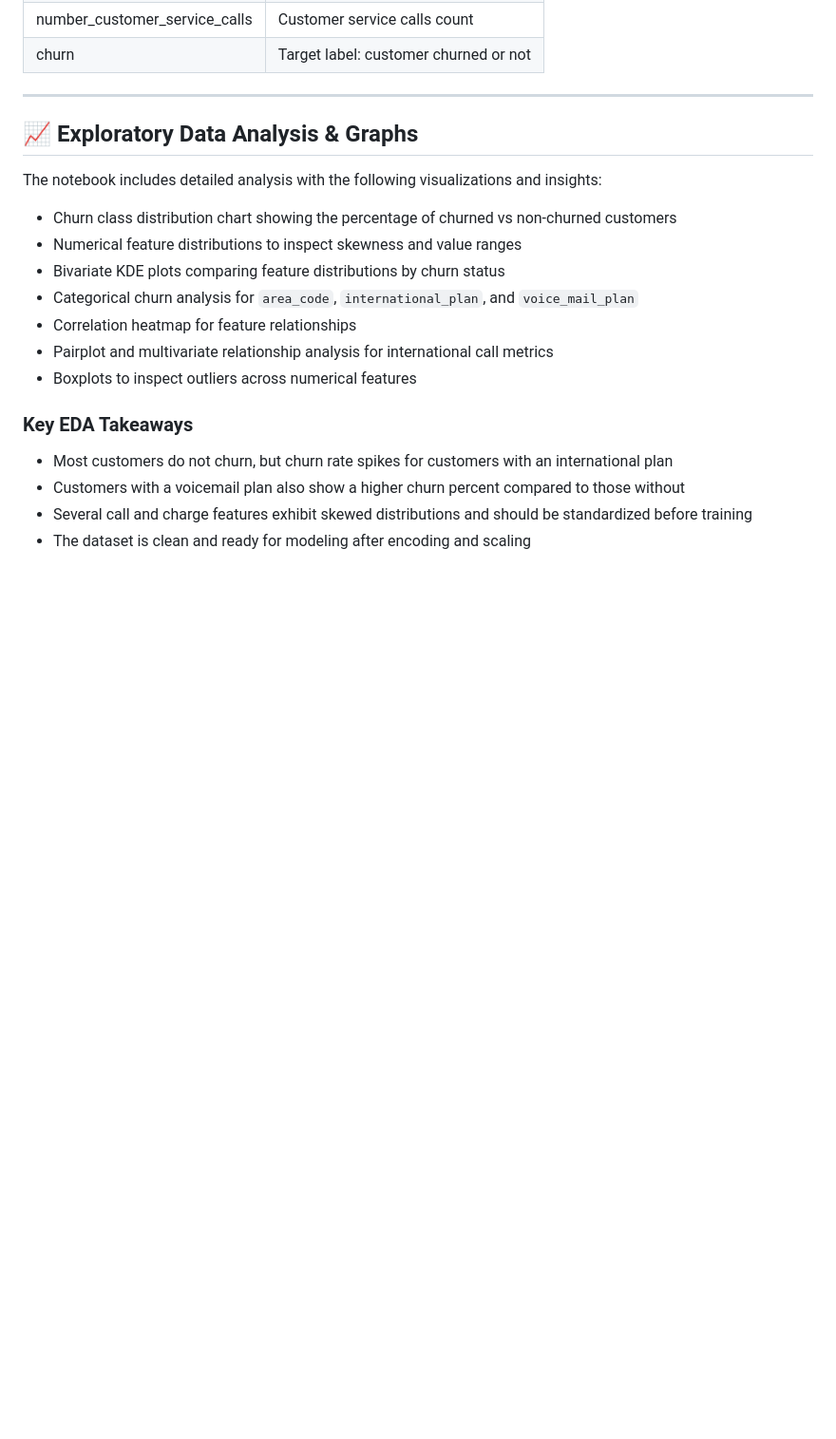
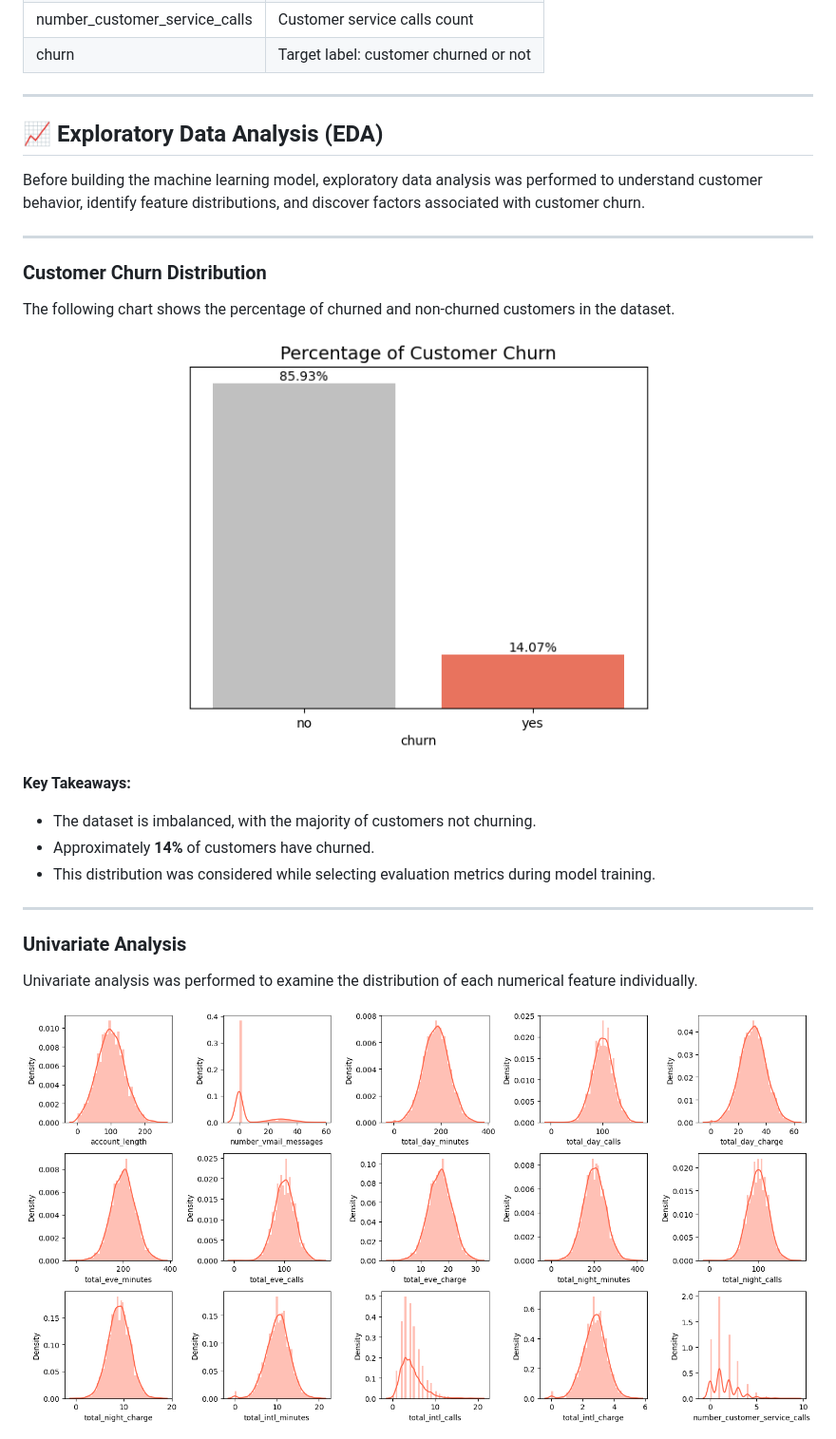
Before and after one commit to shayan-codes-405/Telco-Customer-Churn-ML, a Markdown page: README.md, the part around the change printed below. Shown: that part at 95% size. Drawn GitHub-style; pictures changed too: images/Percntage of churn.png (added), images/univarate analysis.png (added); blank space fills up the shorter version.

Commit message:
Readme Updated with images in EDA Section

```diff
--- a/README.md
+++ b/README.md
@@ -80,23 +80,33 @@ The dataset includes telecom customer records with usage patterns, billing data,
 | churn | Target label: customer churned or not |
 
 ---
+## 📈 Exploratory Data Analysis (EDA)
 
-## 📈 Exploratory Data Analysis & Graphs
+Before building the machine learning model, exploratory data analysis was performed to understand customer behavior, identify feature distributions, and discover factors associated with customer churn.
 
-The notebook includes detailed analysis with the following visualizations and insights:
+---
 
-- Churn class distribution chart showing the percentage of churned vs non-churned customers
-- Numerical feature distributions to inspect skewness and value ranges
-- Bivariate KDE plots comparing feature distributions by churn status
-- Categorical churn analysis for `area_code`, `international_plan`, and `voice_mail_plan`
-- Correlation heatmap for feature relationships
-- Pairplot and multivariate relationship analysis for international call metrics
-- Boxplots to inspect outliers across numerical features
+### Customer Churn Distribution
 
-### Key EDA Takeaways
+The following chart shows the percentage of churned and non-churned customers in the dataset.
 
-- Most customers do not churn, but churn rate spikes for customers with an international plan
-- Customers with a voicemail plan also show a higher churn percent compared to those without
-- Several call and charge features exhibit skewed distributions and should be standardized before training
-- The dataset is clean and ready for modeling after encoding and scaling
+<p align="center">
+  <img src="images/Percntage%20of%20churn.png" width="500">
+</p>
 
+**Key Takeaways:**
+
+- The dataset is imbalanced, with the majority of customers not churning.
+- Approximately **14%** of customers have churned.
+- This distribution was considered while selecting evaluation metrics during model training.
+
+---
+
+### Univariate Analysis
+
+Univariate analysis was performed to examine the distribution of each numerical feature individually.
+
+<p align="center">
+  <img src="images/univarate%20analysis.png" width="900">
+</p>
+
```
Also changed, not shown: other parts of README.md (+72 -0 lines), images/bivarate anal.png (added), images/catagrical analysis 2.png (added), images/catagrical analysis 3.png (added), images/catagrical analysis.png (added), 1 other file.
